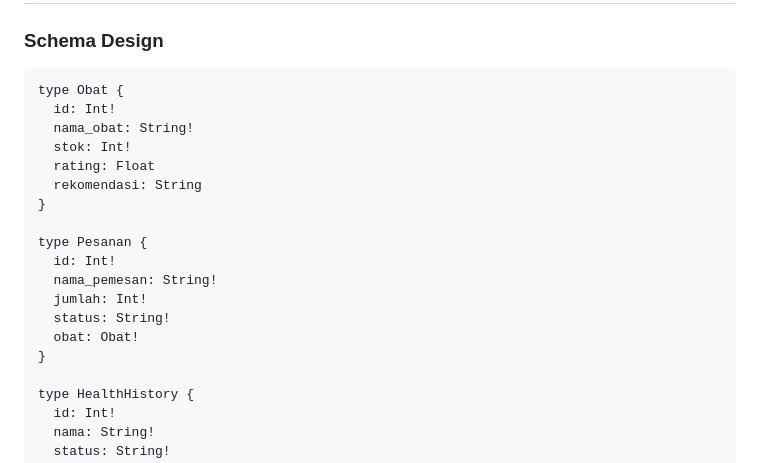
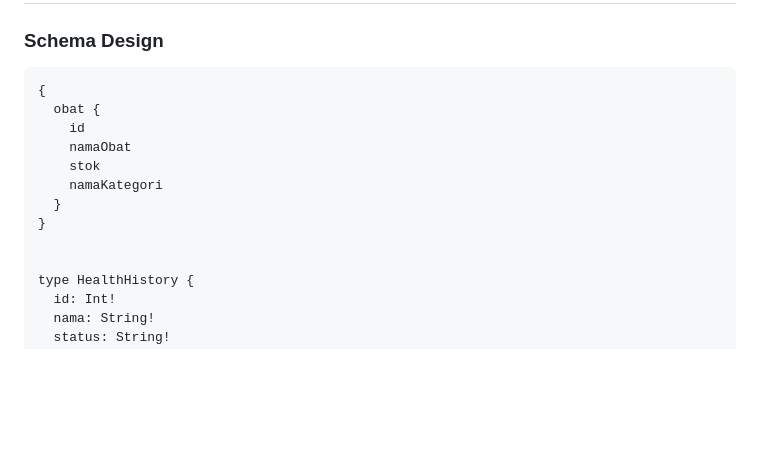
Before and after one commit to AgaHibatulloh/ePharma_KELOMPOK4, a Markdown page: README.md, the part around the change. Rendered like a GitHub page; blank space fills up the shorter version.

````diff
--- a/README.md
+++ b/README.md
@@ -62,21 +62,15 @@ graph TD
 
 ### Schema Design
 ```graphql
-type Obat {
-  id: Int!
-  nama_obat: String!
-  stok: Int!
-  rating: Float
-  rekomendasi: String
+{
+  obat {
+    id
+    namaObat
+    stok
+    namaKategori
+  }
 }
 
-type Pesanan {
-  id: Int!
-  nama_pemesan: String!
-  jumlah: Int!
-  status: String!
-  obat: Obat!
-}
 
 type HealthHistory {
   id: Int!
````
